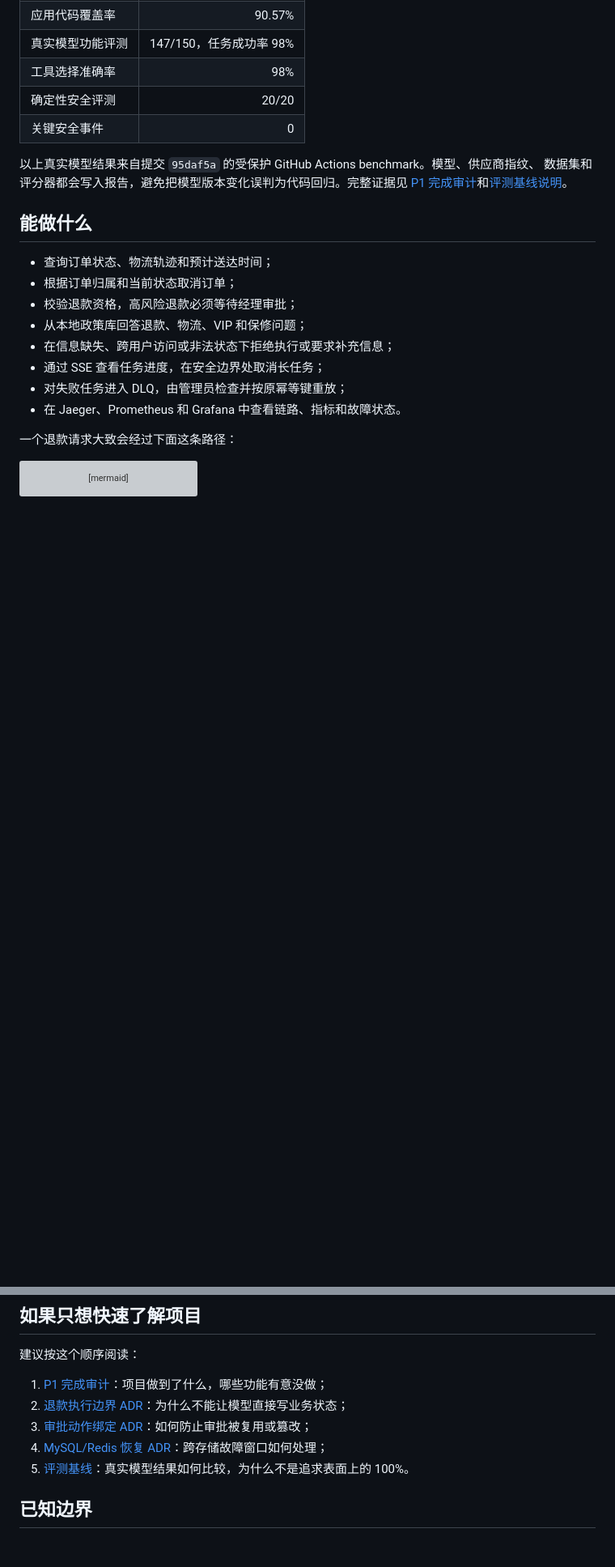
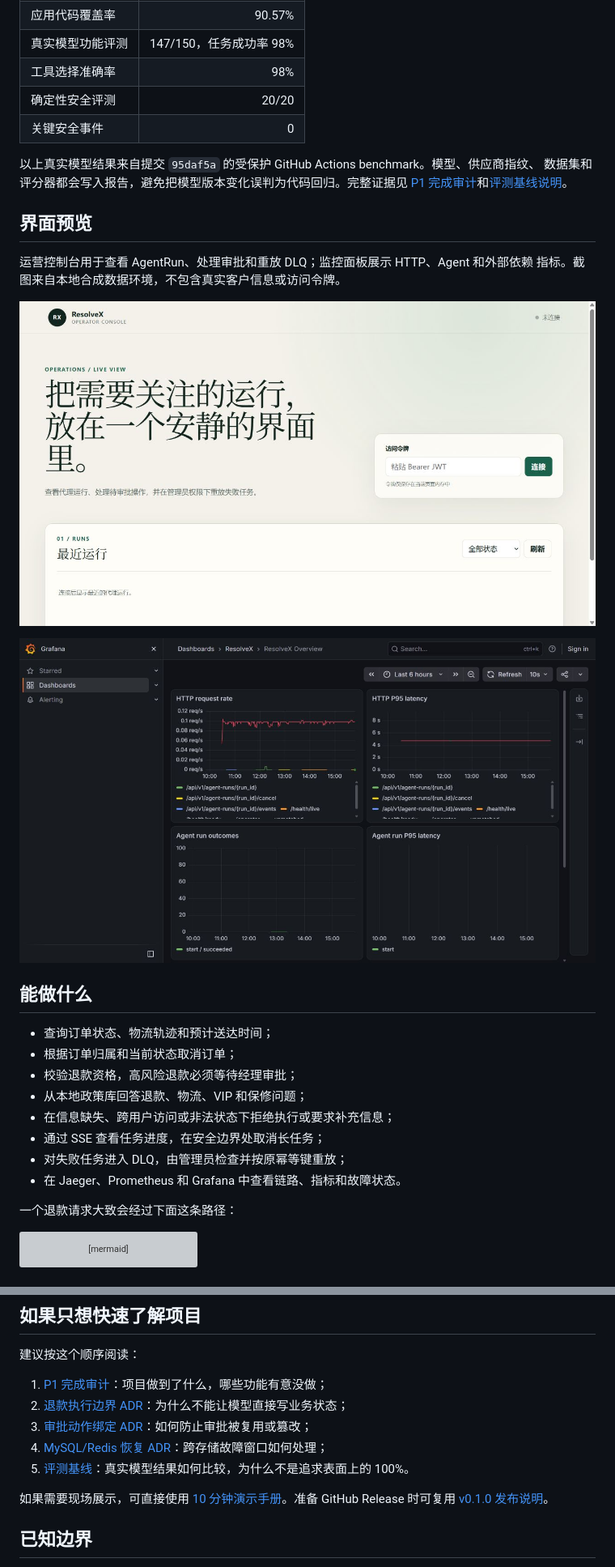
Before and after one commit to foolishsanjiu/Customer_Support_Agent, a Markdown page: README.md, 2 parts joined by grey strips. Shown at 81% size. GitHub-like rendering; pictures changed too: docs/assets/grafana-overview.jpg (added), docs/assets/operator-console.jpg (added); blank space fills up the shorter version; grey boxes are pictures that could not be loaded.

Commit message:
docs: add project demo and release kit

```diff
--- a/README.md
+++ b/README.md
@@ -27,6 +27,15 @@ P0 和 P1 已完成，当前实现包含完整业务链路、异步执行、人
 以上真实模型结果来自提交 `95daf5a` 的受保护 GitHub Actions benchmark。模型、供应商指纹、
 数据集和评分器都会写入报告，避免把模型版本变化误判为代码回归。完整证据见
 [P1 完成审计](docs/p1-completion-audit.md)和[评测基线说明](docs/evaluation-baseline.md)。
+
+## 界面预览
+
+运营控制台用于查看 AgentRun、处理审批和重放 DLQ；监控面板展示 HTTP、Agent 和外部依赖
+指标。截图来自本地合成数据环境，不包含真实客户信息或访问令牌。
+
+![ResolveX 运营控制台](docs/assets/operator-console.jpg)
+
+![ResolveX Grafana 监控面板](docs/assets/grafana-overview.jpg)
 
 ## 能做什么
 
@@ -264,6 +273,9 @@ python -m scripts.run_load_test `
 4. [MySQL/Redis 恢复 ADR](docs/adr/0003-mysql-redis-transition-recovery.md)：跨存储故障窗口如何处理；
 5. [评测基线](docs/evaluation-baseline.md)：真实模型结果如何比较，为什么不是追求表面上的 100%。
 
+如果需要现场展示，可直接使用 [10 分钟演示手册](docs/demo-guide.md)。准备 GitHub Release
+时可复用 [v0.1.0 发布说明](docs/release-notes-v0.1.0.md)。
+
 ## 已知边界
 
 - 当前部署目标是单机 Docker Compose，不声称具备 Kubernetes 生产容量；
```
Also changed, not shown: docs/demo-guide.md (added, +137 -0 lines), docs/release-notes-v0.1.0.md (added, +73 -0 lines), docs/assets/swagger-api.jpg (added).
